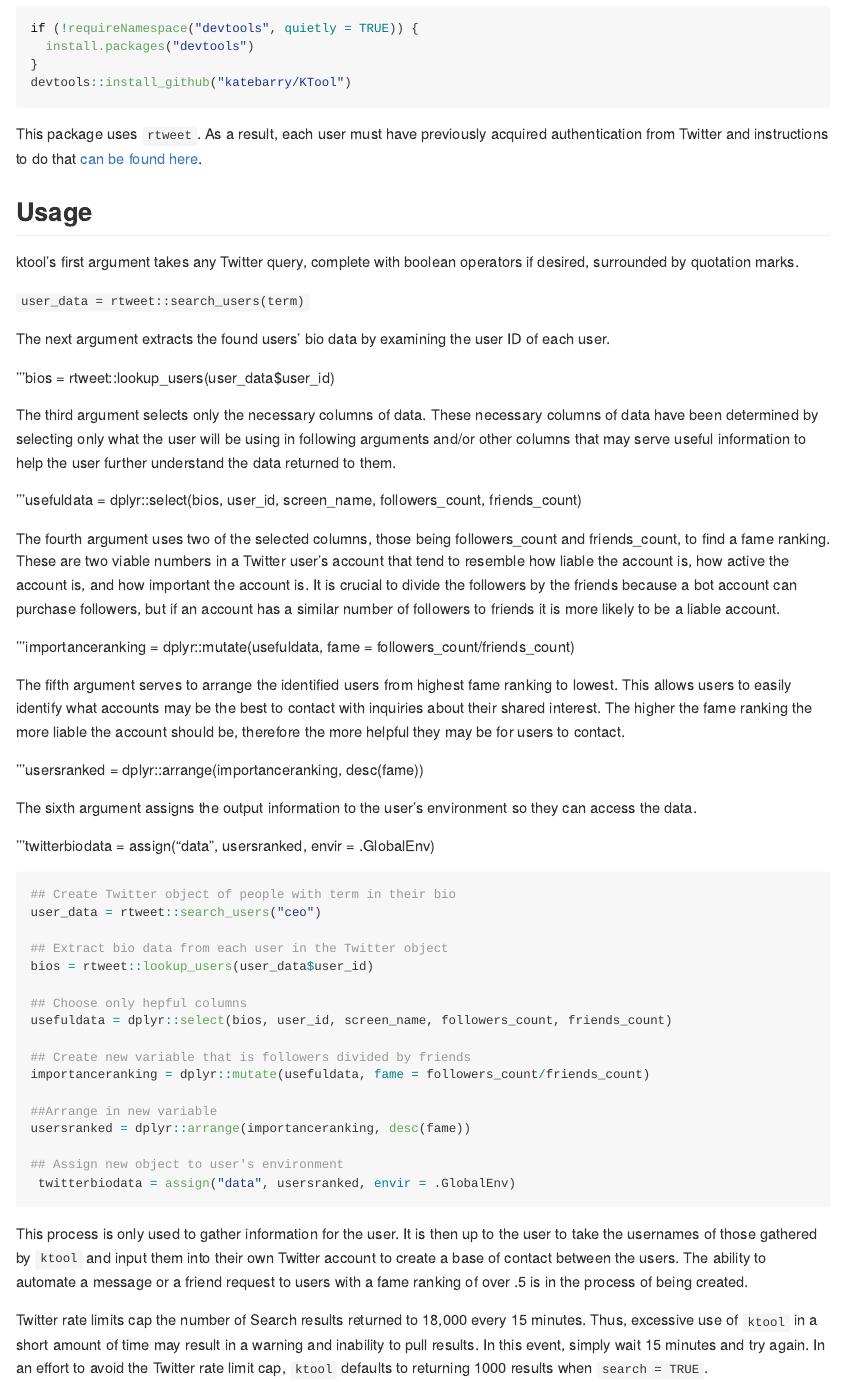
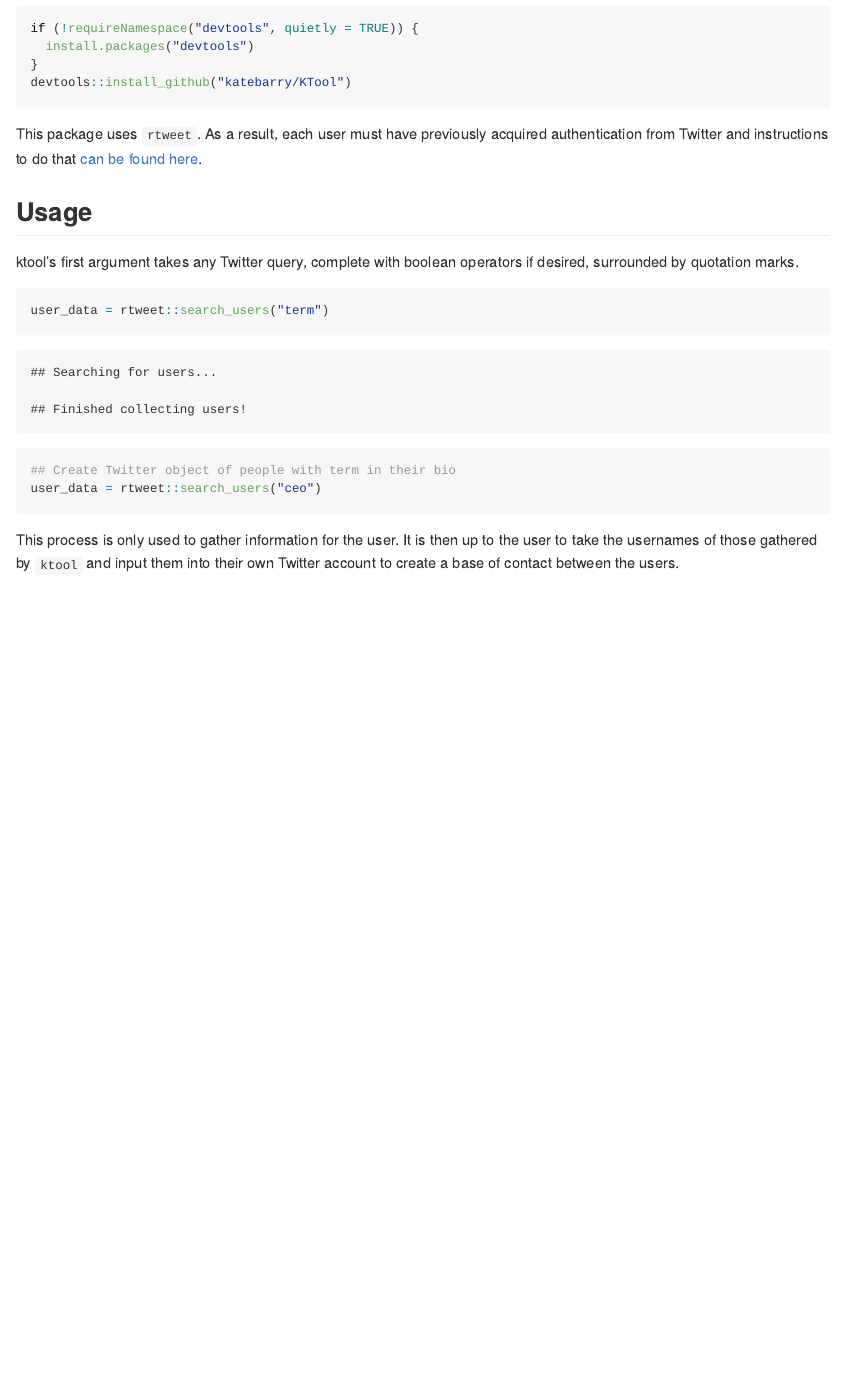
Before and after one commit to katebarry/KTool, an R Markdown document (README.rmd): the page in a window 1100 px wide, from 320 px down. The pictures show the output file README.md that the author committed with the source, drawn offline in the style of GitHub.

Commit message:
Finalizing Corrections

````diff
--- a/README.rmd
+++ b/README.rmd
@@ -30,51 +30,13 @@ instructions to do that [can be found here](http://rtweet.info/articles/auth.htm
 
 ktool's first argument takes any Twitter query, complete with boolean operators if desired, surrounded by quotation marks.
 
-```user_data = rtweet::search_users(term)
+```{r}
+user_data = rtweet::search_users("term")
 ```
-
-The next argument extracts the found users' bio data by examining the user ID of each user.
-
-'''bios = rtweet::lookup_users(user_data$user_id)
-
-The third argument selects only the necessary columns of data. These necessary columns of data have been determined by selecting only what the user will be using in following arguments and/or other columns that may serve useful information to help the user further understand the data returned to them.
-
-'''usefuldata = dplyr::select(bios, user_id, screen_name, followers_count, friends_count)
-
-The fourth argument uses two of the selected columns, those being followers_count and friends_count, to find a fame ranking. These are two viable numbers in a Twitter user's account that tend to resemble how liable the account is, how active the account is, and how important the account is. It is crucial to divide the followers by the friends because a bot account can purchase followers, but if an account has a similar number of followers to friends it is more likely to be a liable account.
-
-'''importanceranking = dplyr::mutate(usefuldata, fame = followers_count/friends_count)
-
-The fifth argument serves to arrange the identified users from highest fame ranking to lowest. This allows users to easily identify what accounts may be the best to contact with inquiries about their shared interest. The higher the fame ranking the more liable the account should be, therefore the more helpful they may be for users to contact.
-
-'''usersranked = dplyr::arrange(importanceranking, desc(fame))
-
-The sixth argument assigns the output information to the user's environment so they can access the data.
-
-'''twitterbiodata = assign("data", usersranked, envir = .GlobalEnv)
 
 ```{r usage, eval = FALSE}
 ## Create Twitter object of people with term in their bio
 user_data = rtweet::search_users("ceo")
-
-## Extract bio data from each user in the Twitter object
-bios = rtweet::lookup_users(user_data$user_id)
-
-## Choose only hepful columns
-usefuldata = dplyr::select(bios, user_id, screen_name, followers_count, friends_count)
-
-## Create new variable that is followers divided by friends
-importanceranking = dplyr::mutate(usefuldata, fame = followers_count/friends_count)
-
-##Arrange in new variable
-usersranked = dplyr::arrange(importanceranking, desc(fame))
-
-## Assign new object to user's environment
- twitterbiodata = assign("data", usersranked, envir = .GlobalEnv)
 ```
 
-This process is only used to gather information for the user. It is then up to the user to take the usernames of those gathered by <code>ktool</code> and input them into their own Twitter account to create a base of contact between the users. The ability to automate a message or a friend request to users with a fame ranking of over .5 is in the process of being created.
-
-Twitter rate limits cap the number of Search results returned to 18,000 every 15 minutes. Thus, excessive use of <code>ktool</code> in a short amount of time may result in
-a warning and inability to pull results.  In this event,
-simply wait 15 minutes and try again.  In an effort to avoid the Twitter rate limit cap, <code>ktool</code> defaults to returning 1000 results when <code>search = TRUE</code>.
+This process is only used to gather information for the user. It is then up to the user to take the usernames of those gathered by <code>ktool</code> and input them into their own Twitter account to create a base of contact between the users.
````
Also changed, not shown: README.md, 3 other files.
